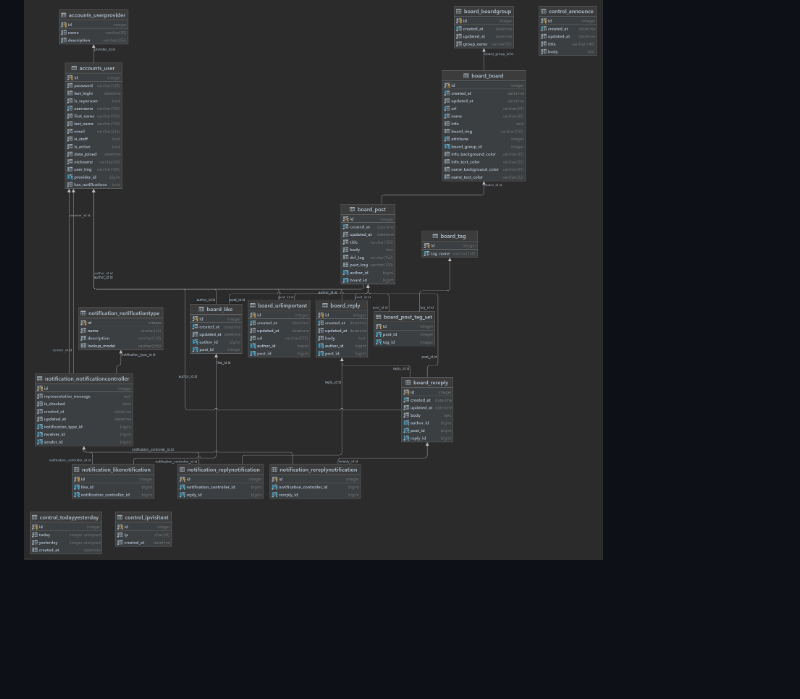
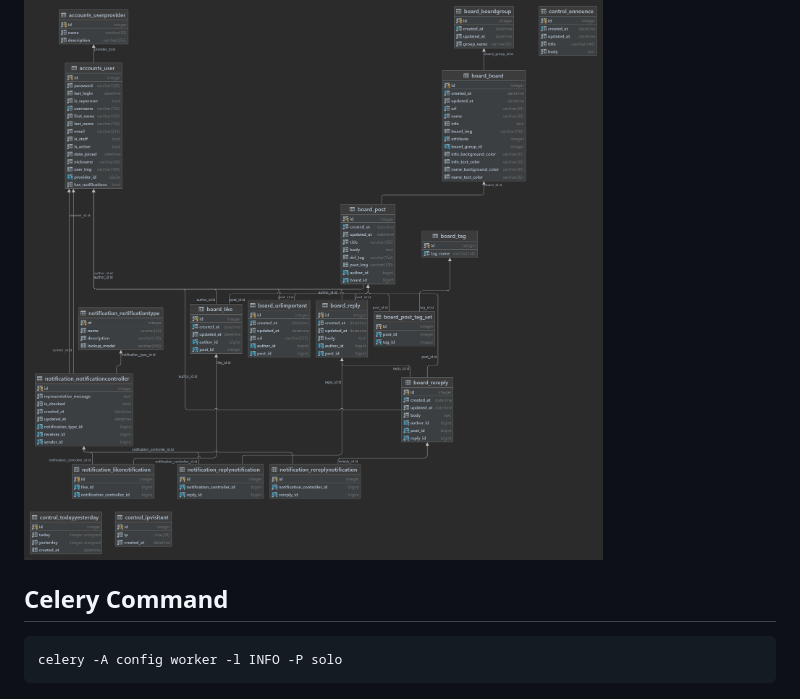
Before and after one commit to cwadven/cwbeany, a Markdown page: README.md, the part around the change. GitHub-like rendering; blank space fills up the shorter version.

Commit message:
Docs: Update
- Update

````diff
--- a/README.md
+++ b/README.md
@@ -139,3 +139,10 @@ Project Root
 [edit . 2024-05-04]
 
 ![img.png](https://github.com/cwadven/cwbeany/blob/master/docs/erd/erd.png?raw=true)
+
+
+## Celery Command
+
+```shell
+celery -A config worker -l INFO -P solo
+```
````
